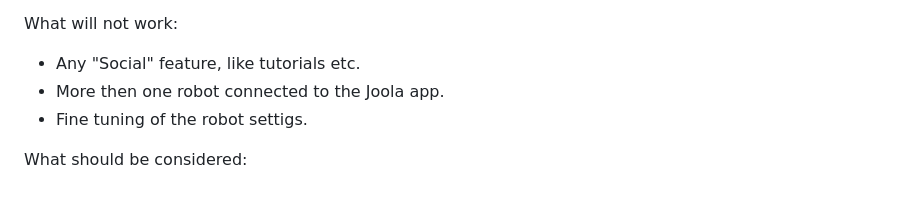
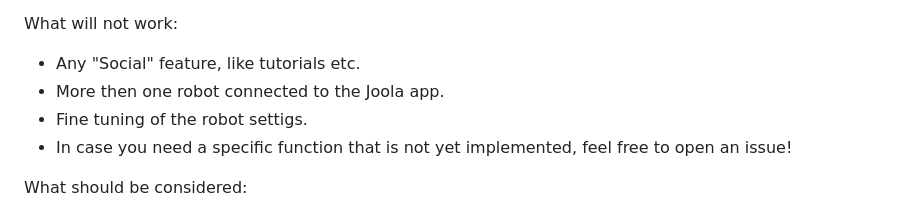
Before and after one commit to Wolle-Lukas/pinfinity, a Markdown page: README.md, the part around the change. GitHub-like rendering.

Commit message:
add hint for new features

```diff
--- a/README.md
+++ b/README.md
@@ -11,6 +11,7 @@ What will not work:
 - Any "Social" feature, like tutorials etc.
 - More then one robot connected to the Joola app.
 - Fine tuning of the robot settigs.
+- In case you need a specific function that is not yet implemented, feel free to open an issue!
 
 What should be considered:
 - The Joola app will show some random error messages, but they can be ignored.
```
